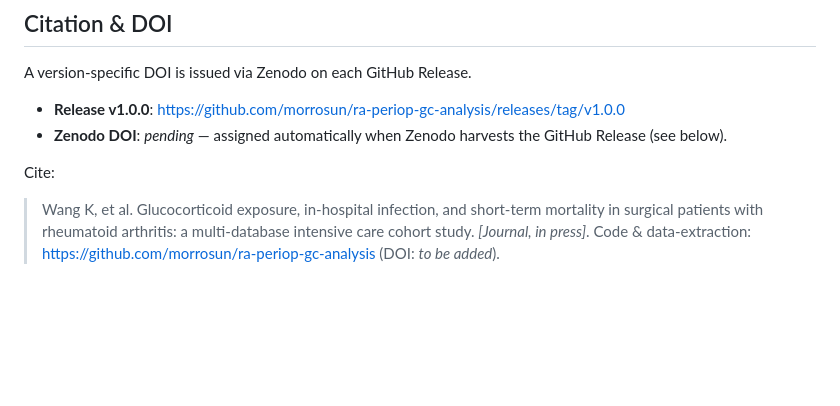
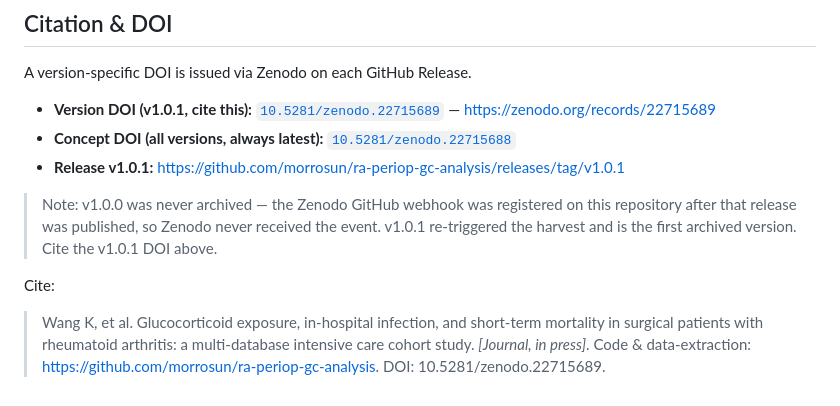
Before and after one commit to morrosun/ra-periop-gc-analysis, a Markdown page: README.md, the part around the change. Drawn GitHub-style; blank space fills up the shorter version.

Commit message:
docs: add Zenodo version DOI 10.5281/zenodo.22715689 and concept DOI

```diff
--- a/README.md
+++ b/README.md
@@ -101,11 +101,18 @@ covered by this license. Database contents remain under their respective PhysioN
 
 A version-specific DOI is issued via Zenodo on each GitHub Release.
 
-- **Release v1.0.0**: <https://github.com/morrosun/ra-periop-gc-analysis/releases/tag/v1.0.0>
-- **Zenodo DOI**: *pending* — assigned automatically when Zenodo harvests the GitHub Release (see below).
+- **Version DOI (v1.0.1, cite this):** [`10.5281/zenodo.22715689`](https://doi.org/10.5281/zenodo.22715689)
+  — <https://zenodo.org/records/22715689>
+- **Concept DOI (all versions, always latest):** [`10.5281/zenodo.22715688`](https://doi.org/10.5281/zenodo.22715688)
+- **Release v1.0.1:** <https://github.com/morrosun/ra-periop-gc-analysis/releases/tag/v1.0.1>
+
+> Note: v1.0.0 was never archived — the Zenodo GitHub webhook was registered on this repository after that
+> release was published, so Zenodo never received the event. v1.0.1 re-triggered the harvest and is the
+> first archived version. Cite the v1.0.1 DOI above.
 
 Cite:
 
 > Wang K, et al. Glucocorticoid exposure, in-hospital infection, and short-term mortality in surgical
 > patients with rheumatoid arthritis: a multi-database intensive care cohort study. *[Journal, in press]*.
-> Code & data-extraction: https://github.com/morrosun/ra-periop-gc-analysis (DOI: *to be added*).
+> Code & data-extraction: https://github.com/morrosun/ra-periop-gc-analysis.
+> DOI: 10.5281/zenodo.22715689.
```
